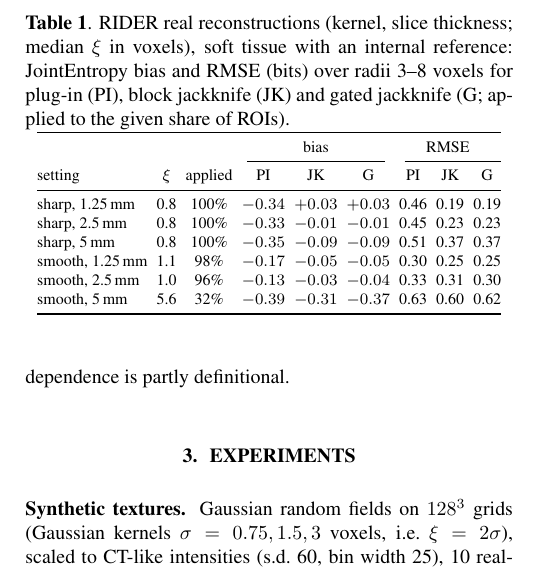
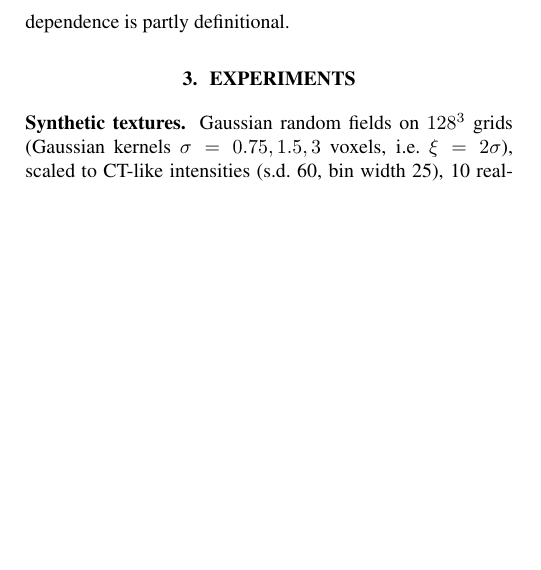
Before and after one commit to Peter-Zsoldos/isbi2027-texture-bias, a LaTeX paper (paper/main.tex): part of one column of page 2 of 4, cut at the place of the change, the shorter picture padded with empty space. Compiled offline with pdfLaTeX.

Commit message:
Decongest figures: bias panels as one full-width row, 93-feature scatter as its own figure; fold RIDER table into text
Co-Authored-By: Claude Opus 5.5 <noreply@anthropic.com>

```diff
--- a/paper/main.tex
+++ b/paper/main.tex
@@ -69,6 +69,3 @@ cancels the $c/N$ term for any $c$, because deleting a contiguous block reduces
 
 \begin{figure*}[t]
 \centering
-\includegraphics[width=\textwidth]{figures/fig_main.pdf}
-\caption{(a,b) Bias of GLCM joint entropy vs.\ effective sample size $N/\xi^3$ on synthetic textures (a) and real CT soft tissue with an internal reference (b); marker shape: correlation regime. (c) Absolute bias of the 93 PyRadiomics features at radius 4, plug-in vs.\ jackknife. (d) Bias of the mean grey-level index under ROI-minimum and fixed bin anchoring.}
-\label{fig:main}
@@ -77,23 +76,3 @@ cancels the $c/N$ term for any $c$, because deleting a contiguous block reduces
-\begin{table}[t]
-\centering\footnotesize
-\caption{RIDER real reconstructions (kernel, slice thickness; median $\xi$ in voxels), soft tissue with an internal reference: JointEntropy bias and RMSE (bits) over radii 3--8 voxels for plug-in (PI), block jackknife (JK) and gated jackknife (G; applied to the given share of ROIs).}
-\label{tab:real}
-\setlength{\tabcolsep}{2.3pt}
-\begin{tabular}{@{}lcc ccc ccc@{}}
-\toprule
-& & & \multicolumn{3}{c}{bias} & \multicolumn{3}{c}{RMSE}\\
-\cmidrule(lr){4-6}\cmidrule(l){7-9}
-setting & $\xi$ & applied & PI & JK & G & PI & JK & G\\
-\midrule
-sharp, 1.25\,mm & 0.8 & 100\% & $-0.34$ & $+0.03$ & $+0.03$ & 0.46 & 0.19 & 0.19\\
-sharp, 2.5\,mm & 0.8 & 100\% & $-0.33$ & $-0.01$ & $-0.01$ & 0.45 & 0.23 & 0.23\\
-sharp, 5\,mm & 0.8 & 100\% & $-0.35$ & $-0.09$ & $-0.09$ & 0.51 & 0.37 & 0.37\\
-smooth, 1.25\,mm & 1.1 & 98\% & $-0.17$ & $-0.05$ & $-0.05$ & 0.30 & 0.25 & 0.25\\
-smooth, 2.5\,mm & 1.0 & 96\% & $-0.13$ & $-0.03$ & $-0.04$ & 0.33 & 0.31 & 0.30\\
-smooth, 5\,mm & 5.6 & 32\% & $-0.39$ & $-0.31$ & $-0.37$ & 0.63 & 0.60 & 0.62\\
-\bottomrule
-\end{tabular}
-\end{table}
 
 \section{Results}
 \label{sec:results}
```
Also changed, not shown: README.md, paper/figures/fig_bias.pdf (added), paper/figures/fig_main.pdf (deleted), paper/figures/fig_pyrad.pdf (added), paper/main.tex (17 more changed lines), 1 other file.
